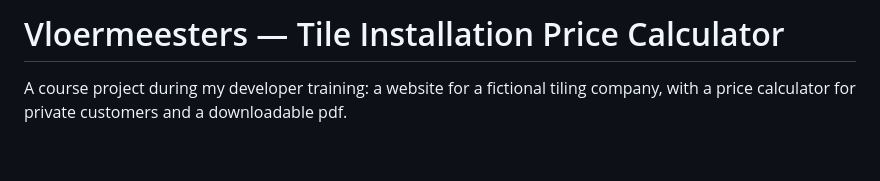
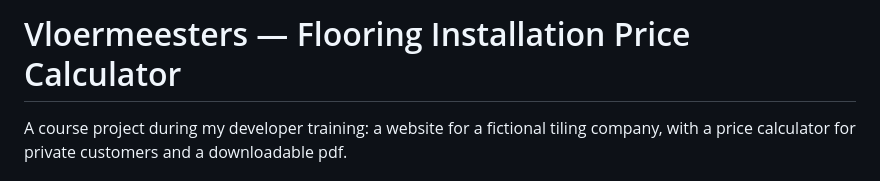
Before and after one commit to Wesley-dev-tech/Flooring_price_calculator, a Markdown page: README.md, the part around the change. GitHub-like rendering; blank space fills up the shorter version.

```diff
--- a/README.md
+++ b/README.md
@@ -1,4 +1,4 @@
-# Vloermeesters — Tile Installation Price Calculator
+# Vloermeesters — Flooring Installation Price Calculator
 
 A course project during my developer training: a website for a fictional tiling company, with a price calculator for private customers and a downloadable pdf.
 
```
